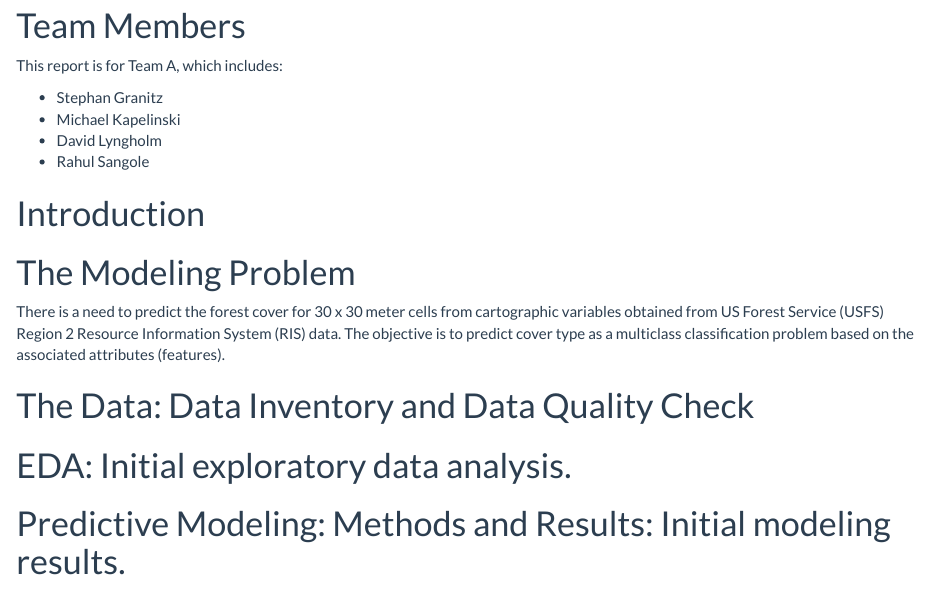
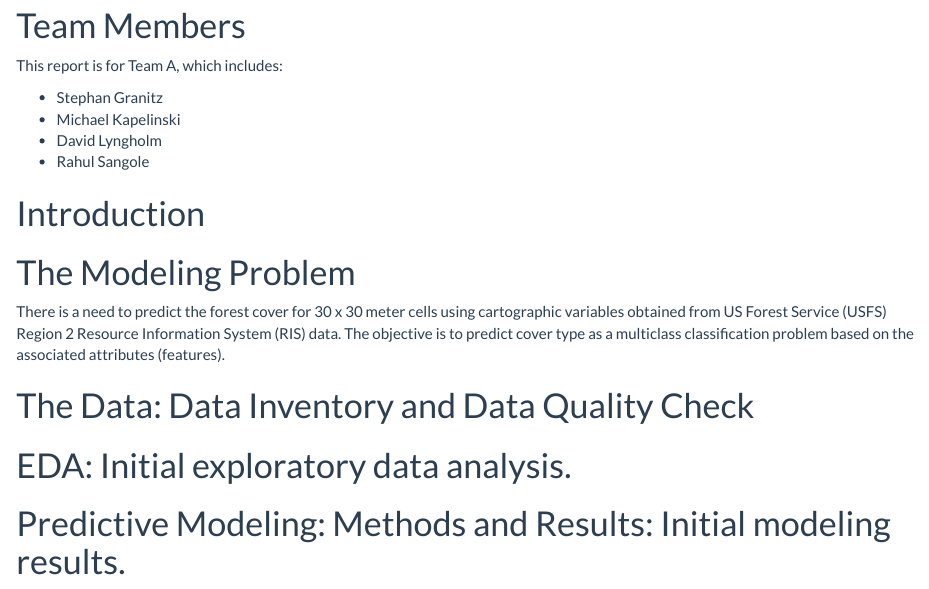
Before and after one commit to rsangole/454_FinalProject, an R Markdown document (reports/MidPointUpdate.Rmd): the page in a window 1100 px wide, from 140 px down. Rendered offline with R 4.5, knitr and Pandoc, with nearby package versions; some code elsewhere in the file could not run offline.

Commit message:
Update MidPointUpdate.Rmd

```diff
--- a/reports/MidPointUpdate.Rmd
+++ b/reports/MidPointUpdate.Rmd
@@ -35,7 +35,7 @@ This report is for Team A, which includes:
 # Introduction
 
 # The Modeling Problem
-There is a need to predict the forest cover for 30 x 30 meter cells from cartographic variables obtained from US Forest Service (USFS) Region 2 Resource Information System (RIS) data.  The objective is to predict cover type as a multiclass classification problem based on the associated attributes (features).
+There is a need to predict the forest cover for 30 x 30 meter cells using cartographic variables obtained from US Forest Service (USFS) Region 2 Resource Information System (RIS) data.  The objective is to predict cover type as a multiclass classification problem based on the associated attributes (features).
 
 # The Data: Data Inventory and Data Quality Check
 
```
